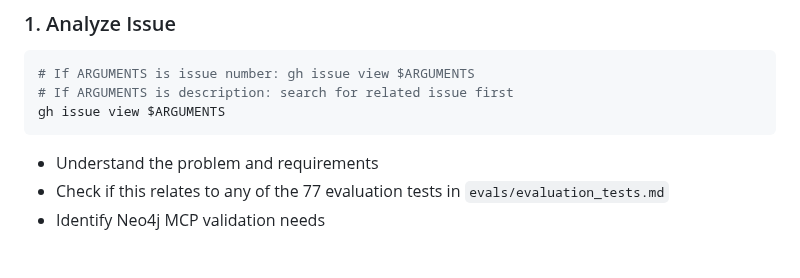
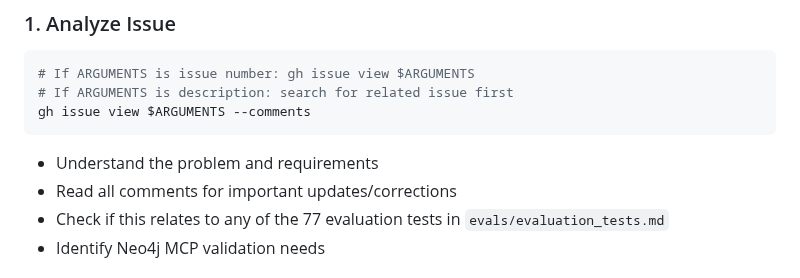
Before and after one commit to dzivkovi/neo4j-for-surveillance-poc-3, a Markdown page: .claude/commands/work.md, the part around the change. Rendered like a GitHub page.

Commit message:
chore: enhance work command to include issue comments
- Add --comments flag to gh issue view command
- Ensure all updates and corrections are visible
- Prevent missing critical information in issue threads

````diff
--- a/.claude/commands/work.md
+++ b/.claude/commands/work.md
@@ -11,9 +11,10 @@ $ARGUMENTS
 ```bash
 # If ARGUMENTS is issue number: gh issue view $ARGUMENTS
 # If ARGUMENTS is description: search for related issue first
-gh issue view $ARGUMENTS
+gh issue view $ARGUMENTS --comments
 ```
 - Understand the problem and requirements
+- Read all comments for important updates/corrections
 - Check if this relates to any of the 77 evaluation tests in `evals/evaluation_tests.md`
 - Identify Neo4j MCP validation needs
 
````
